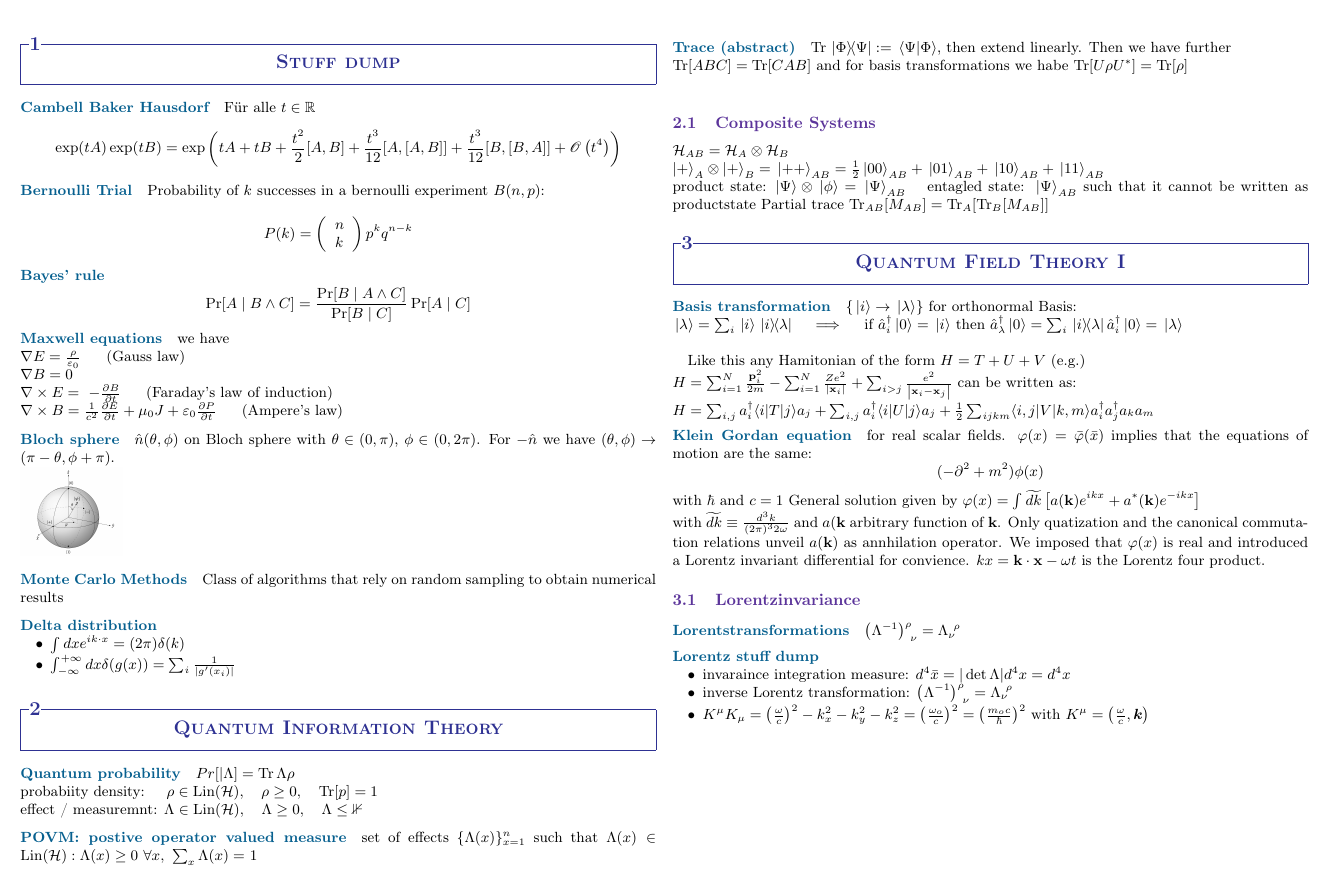
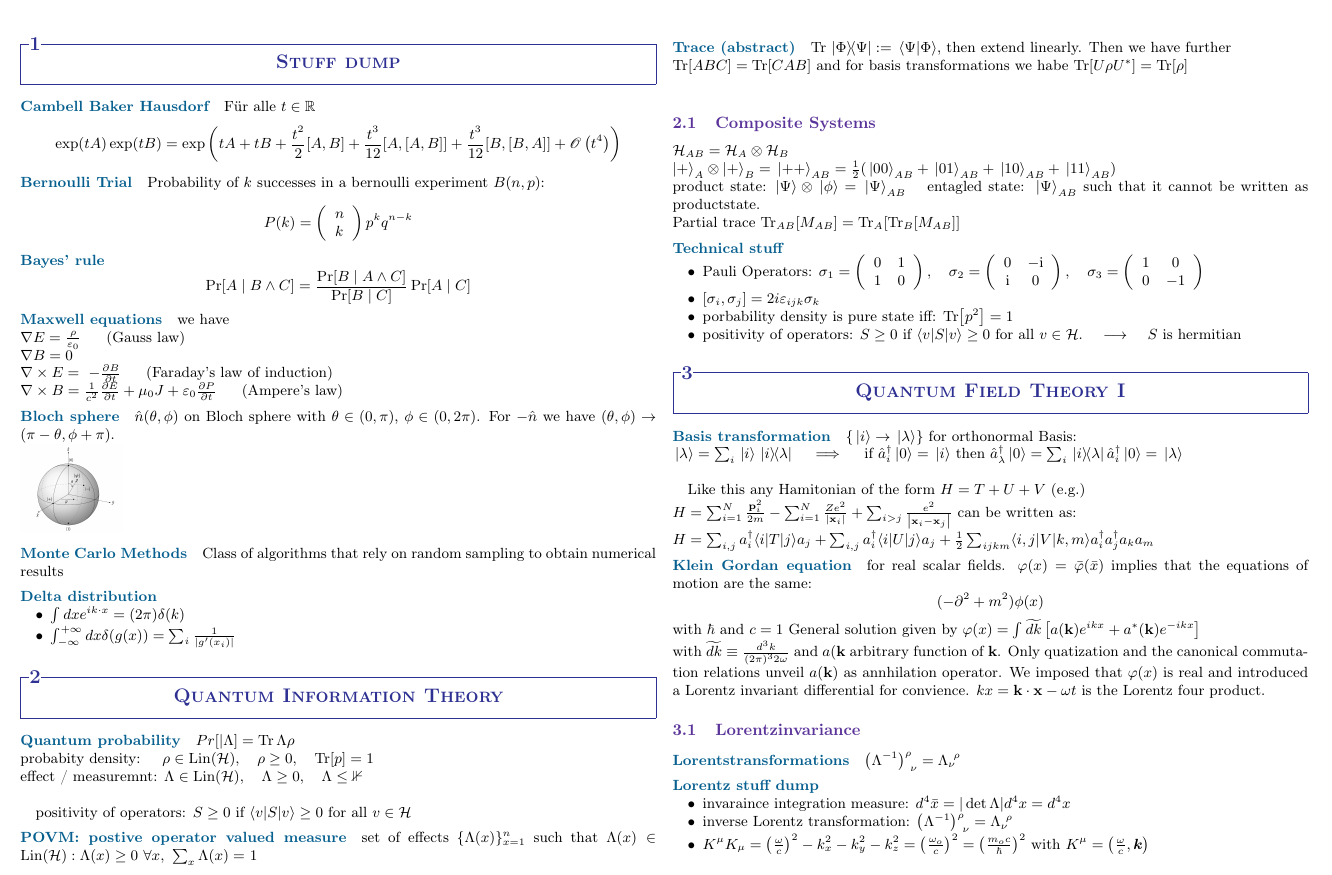
Before and after one commit to Timothy-St/QuantumCheatSheet-, a LaTeX document (QuatumCheatSheet.tex): part of the page, cut so that both start at the same text. Compiled offline with pdfLaTeX; a LaTeX package or settings file that is missing is left out.

Commit message:
some quantum field theory

```diff
--- a/QuatumCheatSheet.tex
+++ b/QuatumCheatSheet.tex
@@ -60,8 +60,10 @@ For $- \hat{n}$ we have $(\theta, \phi) \to (\pi - \theta , \phi + \pi) $.\\
 \section{Quantum Information Theory}
 \paragraph{Quantum probability}
 $Pr[|\Lambda] = \Trace{\Lambda \rho} $\\
-probabiity density: $\quad \rho \in \operatorname{Lin}(\mathcal{H}), \quad \rho \geq 0, \quad \Trace[p] =1$\\
-effect / measuremnt: $\Lambda \in \operatorname{Lin}(\mathcal{H}), \quad \Lambda \geq 0, \quad \Lambda \leq \mathbb{1}$
+probabity density: $\quad \rho \in \operatorname{Lin}(\mathcal{H}), \quad \rho \geq 0, \quad \Trace[p] =1$\\
+effect / measuremnt: $\Lambda \in \operatorname{Lin}(\mathcal{H}), \quad \Lambda \geq 0, \quad \Lambda \leq \mathbb{1}$\\
+
+positivity of operators: $S \geq 0$ if $\langle v|S| v\rangle \geq 0 \text { for all } v \in \mathcal{H}$
 
 \paragraph{POVM: postive operator valued measure} set of effects $\{ \Lambda (x)\}^n_{x=1}$ such that
 $\Lambda(x) \in \operatorname{Lin}(\mathcal{H}) : \Lambda(x) \geq 0 \ \forall x, \ \sum_x \Lambda(x) =$ $1$
@@ -71,9 +73,28 @@ $\Trace[ABC]= \Trace[CAB]$ and for basis transformations we habe $\Tr[U \rho U^*
 
 \subsection{Composite Systems}
 $\mathcal{H}_{AB} = \mathcal{H}_A \otimes \mathcal{H}_B$\\
-$\ket{+}_A\otimes \ket{+}_B = \ket*{++}_{AB} = \frac{1}{2} \ket*{00}_{AB}+ \ket*{01}_{AB}+ \ket*{10}_{AB}+\ket*{11}_{AB}$\\
-product state: $\ket{\Psi}\otimes \ket*{\phi} = \ket*{\Psi}_{AB} \quad$ entagled state: $\ket*{\Psi}_{AB}$ such that it cannot be written as productstate
+$\ket{+}_A\otimes \ket{+}_B = \ket*{++}_{AB} = \frac{1}{2} (\ket*{00}_{AB}+ \ket*{01}_{AB}+ \ket*{10}_{AB}+\ket*{11}_{AB})$\\
+product state: $\ket{\Psi}\otimes \ket*{\phi} = \ket*{\Psi}_{AB} \quad$ entagled state: $\ket*{\Psi}_{AB}$ such that it cannot be written as productstate.\\
 Partial trace $\Tr_{AB}[M_{AB}] = \Tr_A[\Tr_B[M_{AB}]]$
+
+\paragraph{Technical stuff}
+\begin{itemize}
+  \item Pauli Operators: $\sigma_1=\left(\begin{array}{cc}
+    0 & 1 \\
+    1 & 0
+    \end{array}\right), \quad \sigma_2=\left(\begin{array}{cc}
+    0 & -\mathrm{i} \\
+    \mathrm{i} & 0
+    \end{array}\right), \quad \sigma_3=\left(\begin{array}{cc}
+    1 & 0 \\
+    0 & -1
+    \end{array}\right)$
+  \item $\left[\sigma_i, \sigma_j\right]=2 i \varepsilon_{i j k} \sigma_k$
+  \item porbability density is pure state iff: $\Tr[p^2]=1$
+  \item positivity of operators: $S \geq 0$ if $\langle v|S| v\rangle \geq 0 \text { for all } v \in \mathcal{H}. \quad $ $\longrightarrow \quad$ $S$ is hermitian
+
+
+\end{itemize}
 
 
 %%%%%%%%%%%%%%%%%%%%%%%%%%%%%%%%%%%%%%%%%%%%%%%%%%%%%%%%%%%%%%%%%%%%%%%%%%%%%%% QFT
```
Also changed, not shown: QuatumCheatSheet.pdf, 5 other files.
